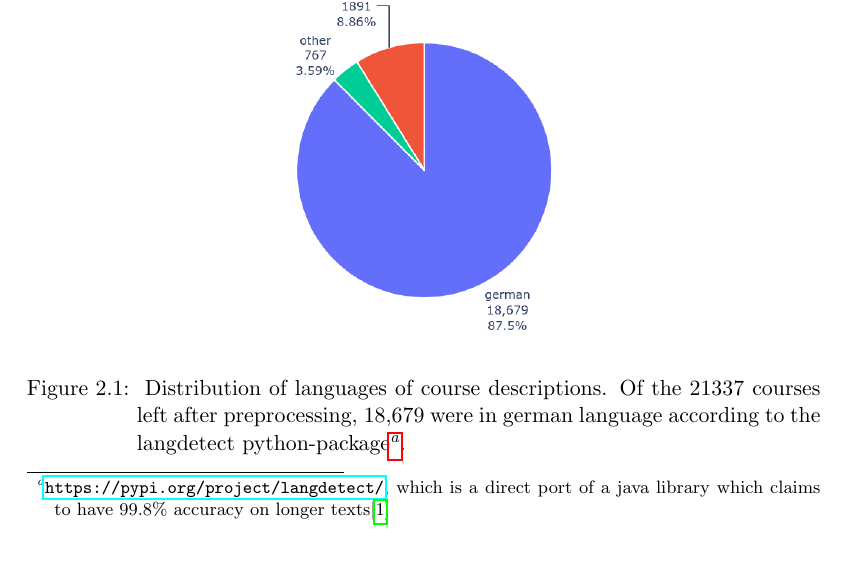
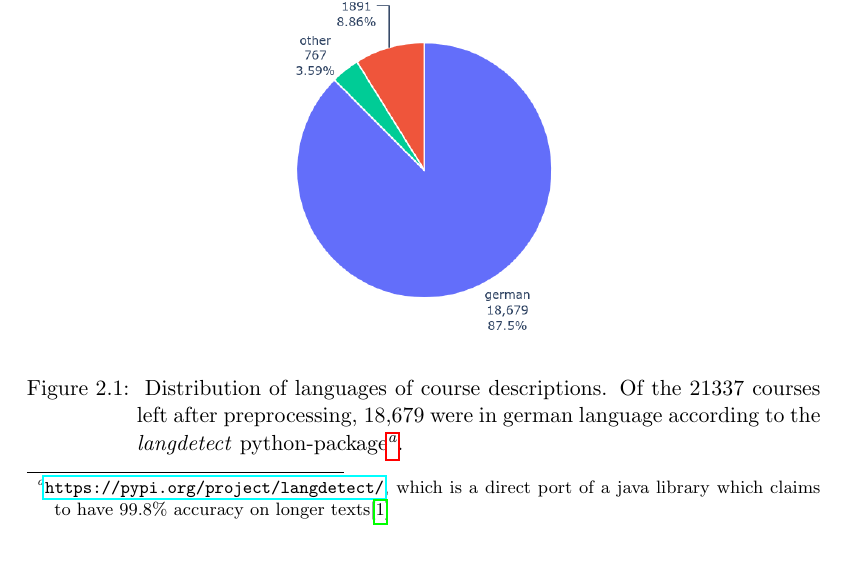
Before and after one commit to cstenkamp/MastersThesisText, a LaTeX thesis (thesis.tex): part of page 10 of 15, cut so that both start at the same text. Compiled offline with pdfLaTeX.

```diff
--- a/thesis.tex
+++ b/thesis.tex
@@ -292,7 +292,7 @@
 		\label{fig:courses_language_distribution}
 		Distribution of languages of course descriptions.
 		%TODO figure if this is the correct amount of preprocessing/throwout to have done
-		Of the 21337 courses left after preprocessing, 18,679 were in german language according to the langdetect python-package\footnote{\url{https://pypi.org/project/langdetect/}, which is a direct port of a java library\ which claims to have 99.8\% accuracy on longer texts\cite{nakatani2010langdetect}}.
+		Of the 21337 courses left after preprocessing, 18,679 were in german language according to the \textit{langdetect} python-package\footnote{\url{https://pypi.org/project/langdetect/}, which is a direct port of a java library\ which claims to have 99.8\% accuracy on longer texts\cite{nakatani2010langdetect}}.
 		}
 \end{figure}
 
```
Also changed, not shown: 2 other files.
